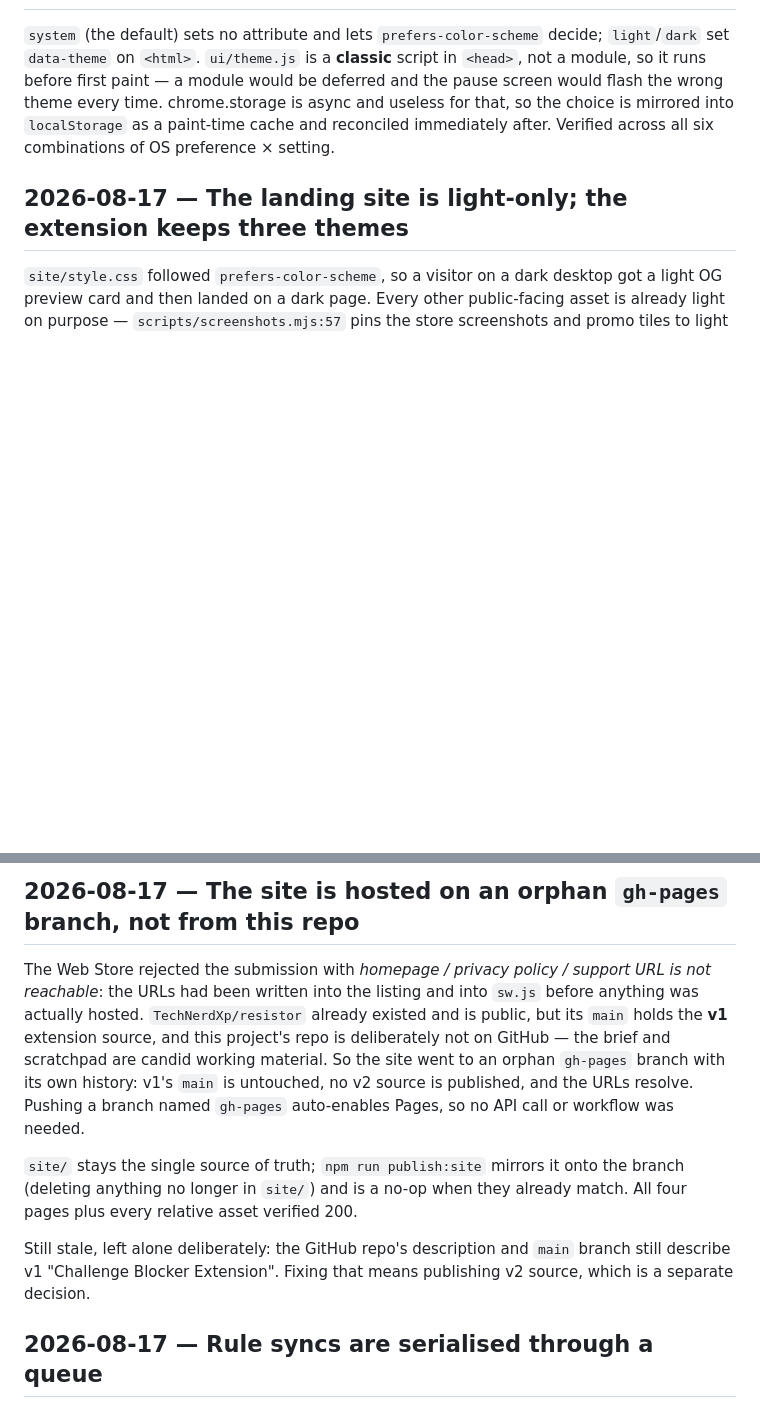
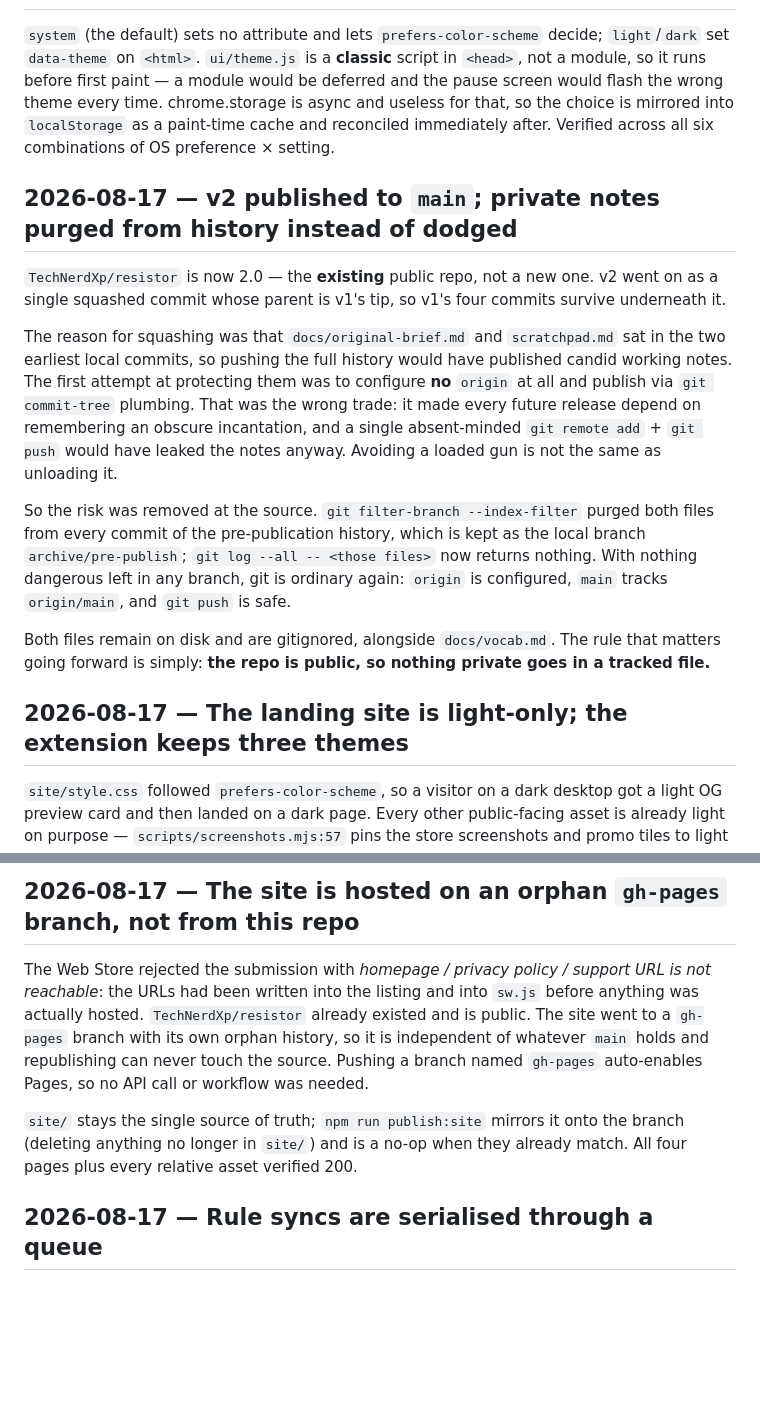
Before and after one commit to TechNerdXp/resistor, a Markdown page: docs/decisions.md, 2 parts joined by grey strips. GitHub-like rendering; blank space fills up the shorter version.

Commit message:
docs: normal git setup — origin configured, private notes purged from history
Publishing via commit-tree plumbing with no origin was the wrong trade: it made
every release depend on an obscure incantation, and one absent-minded
`git remote add` + `git push` would have leaked the brief anyway. Avoiding a
loaded gun is not the same as unloading it.

filter-branch purged docs/original-brief.md and scratchpad.md from every commit
of the pre-publication history (kept locally as archive/pre-publish). With
nothing dangerous in any branch, origin is configured and `git push` is safe.

Co-Authored-By: Claude Opus 5 <noreply@anthropic.com>

```diff
--- a/docs/decisions.md
+++ b/docs/decisions.md
@@ -82,6 +82,26 @@ wrong theme every time. chrome.storage is async and useless for that, so the cho
 into `localStorage` as a paint-time cache and reconciled immediately after. Verified across all
 six combinations of OS preference × setting.
 
+## 2026-08-17 — v2 published to `main`; private notes purged from history instead of dodged
+`TechNerdXp/resistor` is now 2.0 — the **existing** public repo, not a new one. v2 went on as a
+single squashed commit whose parent is v1's tip, so v1's four commits survive underneath it.
+
+The reason for squashing was that `docs/original-brief.md` and `scratchpad.md` sat in the two
+earliest local commits, so pushing the full history would have published candid working notes.
+The first attempt at protecting them was to configure **no** `origin` at all and publish via
+`git commit-tree` plumbing. That was the wrong trade: it made every future release depend on
+remembering an obscure incantation, and a single absent-minded `git remote add` + `git push`
+would have leaked the notes anyway. Avoiding a loaded gun is not the same as unloading it.
+
+So the risk was removed at the source. `git filter-branch --index-filter` purged both files
+from every commit of the pre-publication history, which is kept as the local branch
+`archive/pre-publish`; `git log --all -- <those files>` now returns nothing. With nothing
+dangerous left in any branch, git is ordinary again: `origin` is configured, `main` tracks
+`origin/main`, and `git push` is safe.
+
+Both files remain on disk and are gitignored, alongside `docs/vocab.md`. The rule that matters
+going forward is simply: **the repo is public, so nothing private goes in a tracked file.**
+
 ## 2026-08-17 — The landing site is light-only; the extension keeps three themes
 `site/style.css` followed `prefers-color-scheme`, so a visitor on a dark desktop got a light
 OG preview card and then landed on a dark page. Every other public-facing asset is already
@@ -97,19 +117,14 @@ noise on a page they visit once before installing.
 ## 2026-08-17 — The site is hosted on an orphan `gh-pages` branch, not from this repo
 The Web Store rejected the submission with *homepage / privacy policy / support URL is not
 reachable*: the URLs had been written into the listing and into `sw.js` before anything was
-actually hosted. `TechNerdXp/resistor` already existed and is public, but its `main` holds the
-**v1** extension source, and this project's repo is deliberately not on GitHub — the brief and
-scratchpad are candid working material. So the site went to an orphan `gh-pages` branch with
-its own history: v1's `main` is untouched, no v2 source is published, and the URLs resolve.
-Pushing a branch named `gh-pages` auto-enables Pages, so no API call or workflow was needed.
+actually hosted. `TechNerdXp/resistor` already existed and is public. The site went to a
+`gh-pages` branch with its own orphan history, so it is independent of whatever `main` holds
+and republishing can never touch the source. Pushing a branch named `gh-pages` auto-enables
+Pages, so no API call or workflow was needed.
 
 `site/` stays the single source of truth; `npm run publish:site` mirrors it onto the branch
 (deleting anything no longer in `site/`) and is a no-op when they already match. All four
 pages plus every relative asset verified 200.
-
-Still stale, left alone deliberately: the GitHub repo's description and `main` branch still
-describe v1 "Challenge Blocker Extension". Fixing that means publishing v2 source, which is a
-separate decision.
 
 ## 2026-08-17 — Rule syncs are serialised through a queue
 One user action fans out into several reconciliation triggers within milliseconds: granting
```
Also changed, not shown: CLAUDE.md (+7 -4 lines).
